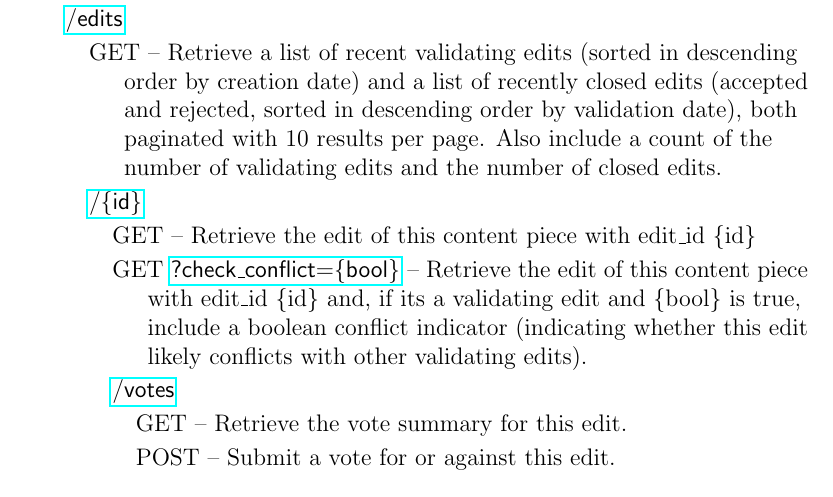
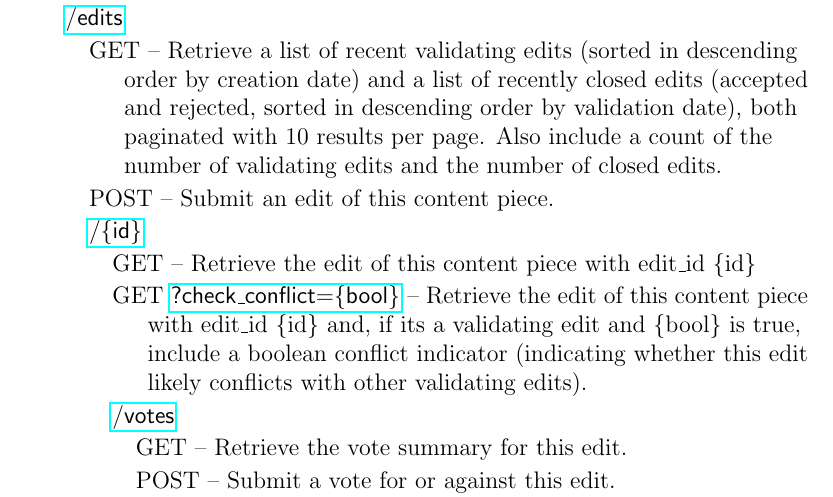
Before and after one commit to lnabergall/knowledge-database, a LaTeX document (specification.tex): part of page 25 of 26, cut so that both start at the same text. Compiled offline with pdfLaTeX.

Commit message:
Updated spec

```diff
--- a/specification.tex
+++ b/specification.tex
@@ -766,6 +766,7 @@ Approximate RESTful web API reference:
 \end{enumerate}
 \item[] \url{/edits} \begin{enumerate}
 \item[] GET -- Retrieve a list of recent validating edits (sorted in descending \par order by creation date) and a list of recently closed edits (accepted \par and rejected, sorted in descending order by validation date), both \par paginated with 10 results per page. Also include a count of the \par number of validating edits and the number of closed edits.
+\item[] POST -- Submit an edit of this content piece.
 \item[] \url{/{id}}
 \begin{enumerate}
 \item[] GET -- Retrieve the edit of this content piece with edit\_id \{id\}
```
Also changed, not shown: specification.pdf, 2 other files.
